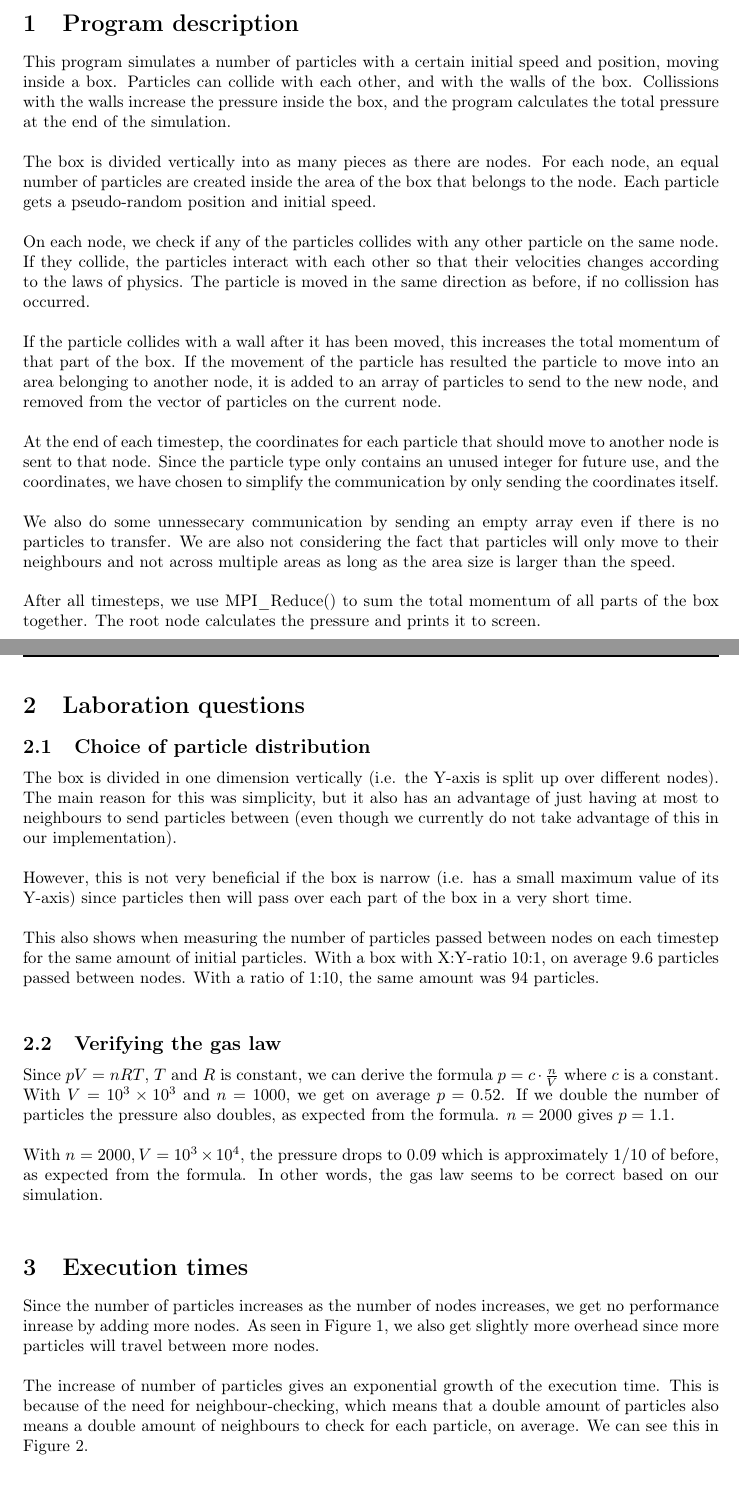
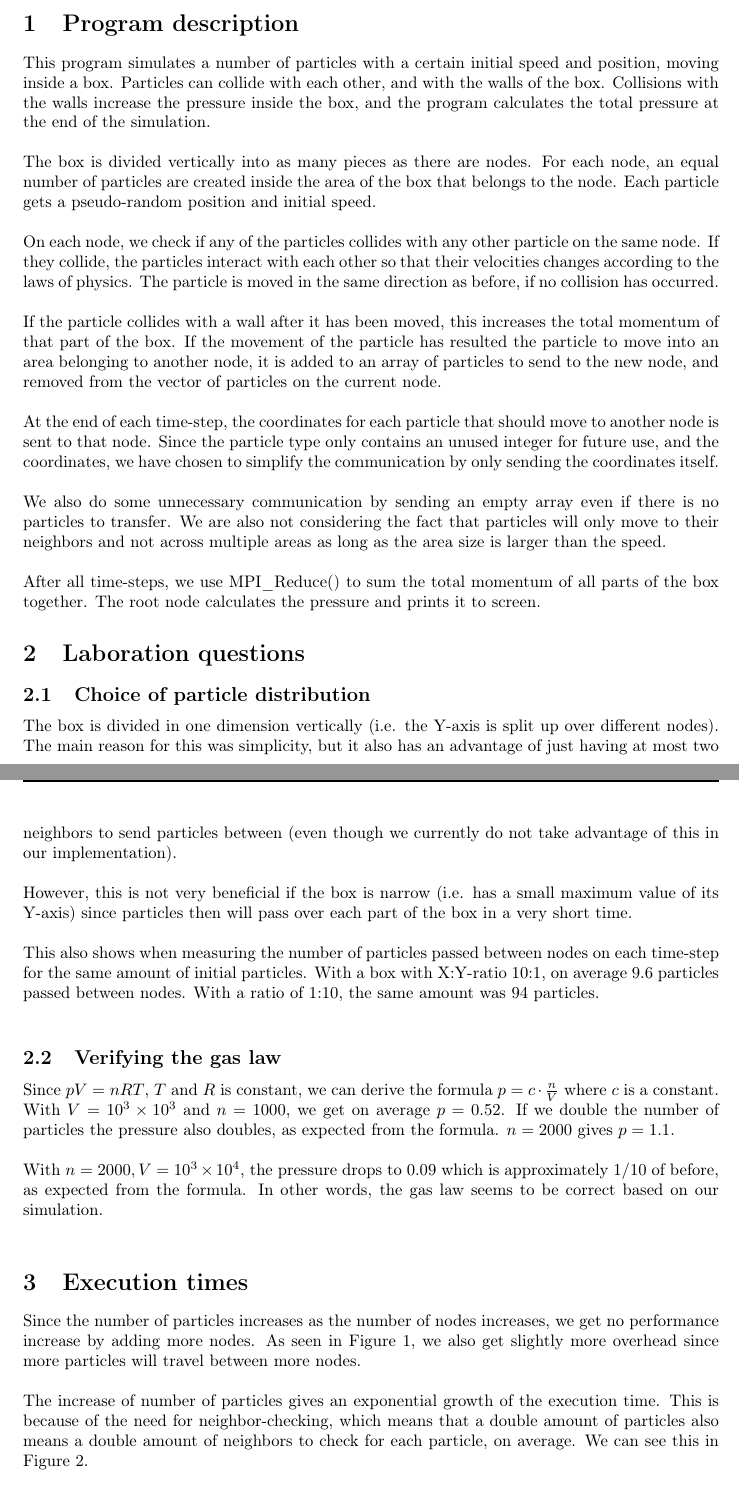
Before and after one commit to nip3o/tddc78, a LaTeX document (lab4/report/lab4.tex): two parts of pages 1 and 2 of 3, joined at a grey line, cut so that both start at the same text. Compiled offline with pdfLaTeX.

Commit message:
read through lab4

```diff
--- a/lab4/report/lab4.tex
+++ b/lab4/report/lab4.tex
@@ -52,7 +52,7 @@
 \section{Program description}
 This program simulates a number of particles with a certain initial
 speed and position, moving inside a box. Particles can collide with each
-other, and with the walls of the box. Collissions with the walls increase
+other, and with the walls of the box. Collisions with the walls increase
 the pressure inside the box, and the program calculates the total pressure
 at the end of the simulation.\\
 
@@ -65,7 +65,7 @@ On each node, we check if any of the particles collides with any other
 particle on the same node. If they collide, the particles interact with
 each other so that their velocities changes according to the laws of
 physics. The particle is moved in the same direction as before, if no
-collission has occurred.\\
+collision has occurred.\\
 
 If the particle collides with a wall after it has been moved, this
 increases the total momentum of that part of the box. If the movement
@@ -73,18 +73,18 @@ of the particle has resulted the particle to move into an area belonging
 to another node, it is added to an array of particles to send to the new
 node, and removed from the vector of particles on the current node.\\
 
-At the end of each timestep, the coordinates for each particle that
+At the end of each time-step, the coordinates for each particle that
 should move to another node is sent to that node. Since the particle
 type only contains an unused integer for future use, and the
 coordinates, we have chosen to simplify the communication by only
 sending the coordinates itself.\\
 
-We also do some unnessecary communication by sending an empty array even
+We also do some unnecessary communication by sending an empty array even
 if there is no particles to transfer. We are also not considering the
-fact that particles will only move to their neighbours and not across
+fact that particles will only move to their neighbors and not across
 multiple areas as long as the area size is larger than the speed.\\
 
-After all timesteps, we use MPI\_Reduce() to sum the total momentum of
+After all time-steps, we use MPI\_Reduce() to sum the total momentum of
 all parts of the box together. The root node calculates the pressure and
 prints it to screen.
 
@@ -93,7 +93,7 @@ prints it to screen.
 \subsection{Choice of particle distribution} The box is divided in one
 dimension vertically (i.e. the Y-axis is split up over different nodes).
 The main reason for this was simplicity, but it also has an advantage of
-just having at most to neighbours to send particles between (even
+just having at most two neighbors to send particles between (even
 though we currently do not take advantage of this in our
 implementation).\\
 
@@ -102,7 +102,7 @@ small maximum value of its Y-axis) since particles then will pass over
 each part of the box in a very short time.\\
 
 This also shows when measuring the number of particles passed between
-nodes on each timestep for the same amount of initial particles. With a
+nodes on each time-step for the same amount of initial particles. With a
 box with X:Y-ratio 10:1, on average 9.6 particles passed between nodes.
 With a ratio of 1:10, the same amount was 94 particles.\\
 
@@ -122,7 +122,7 @@ other words, the gas law seems to be correct based on our simulation.\\
 \section{Execution times}
 
 Since the number of particles increases as the number of nodes
-increases, we get no performance inrease by adding more nodes. As seen
+increases, we get no performance increase by adding more nodes. As seen
 in Figure \ref{fig1}, we also get slightly more overhead since more
 particles will travel between more nodes.\\
 
@@ -134,9 +134,9 @@ particles will travel between more nodes.\\
 \end{figure}
 
 The increase of number of particles gives an exponential growth of the
-execution time. This is because of the need for neighbour-checking,
+execution time. This is because of the need for neighbor-checking,
 which means that a double amount of particles also means a double amount
-of neighbours to check for each particle, on average. We can see this in
+of neighbors to check for each particle, on average. We can see this in
 Figure \ref{fig2}.\\
 
 \begin{figure}
```
Also changed, not shown: lab4/report/lab4.pdf, 4 other files.
